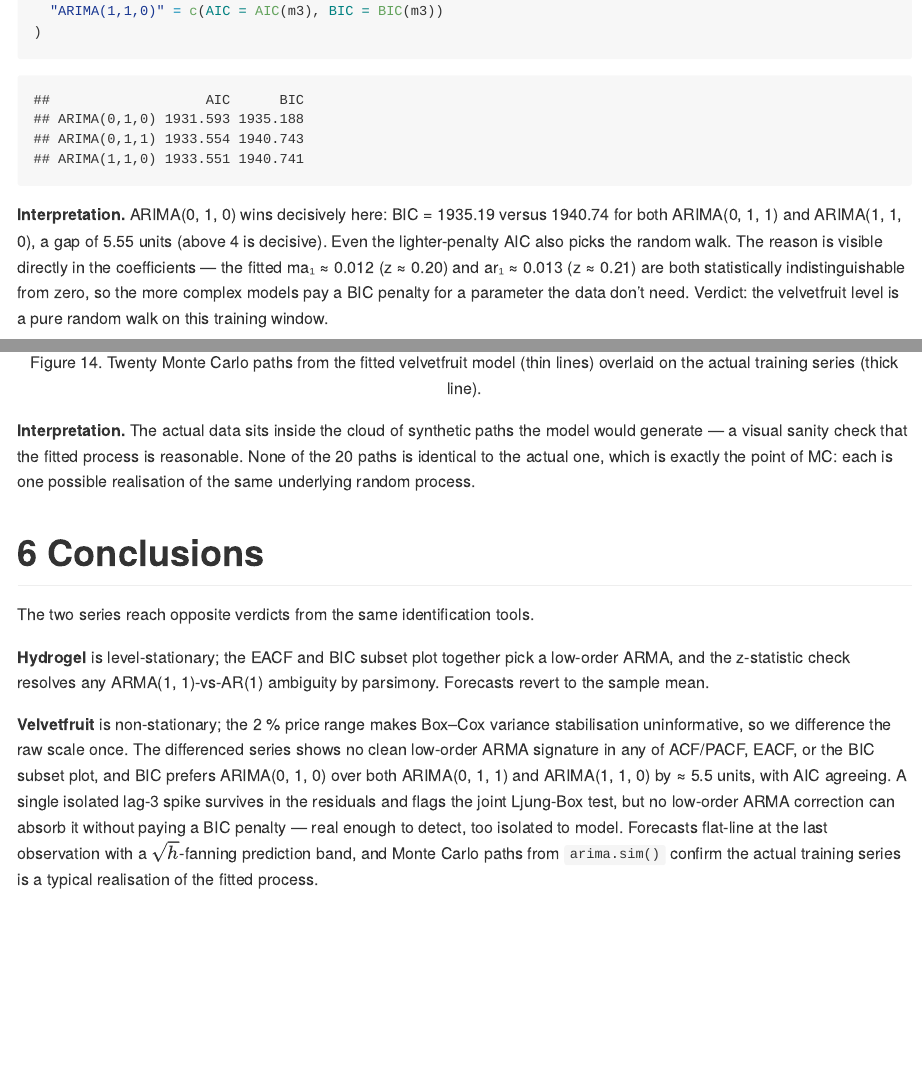
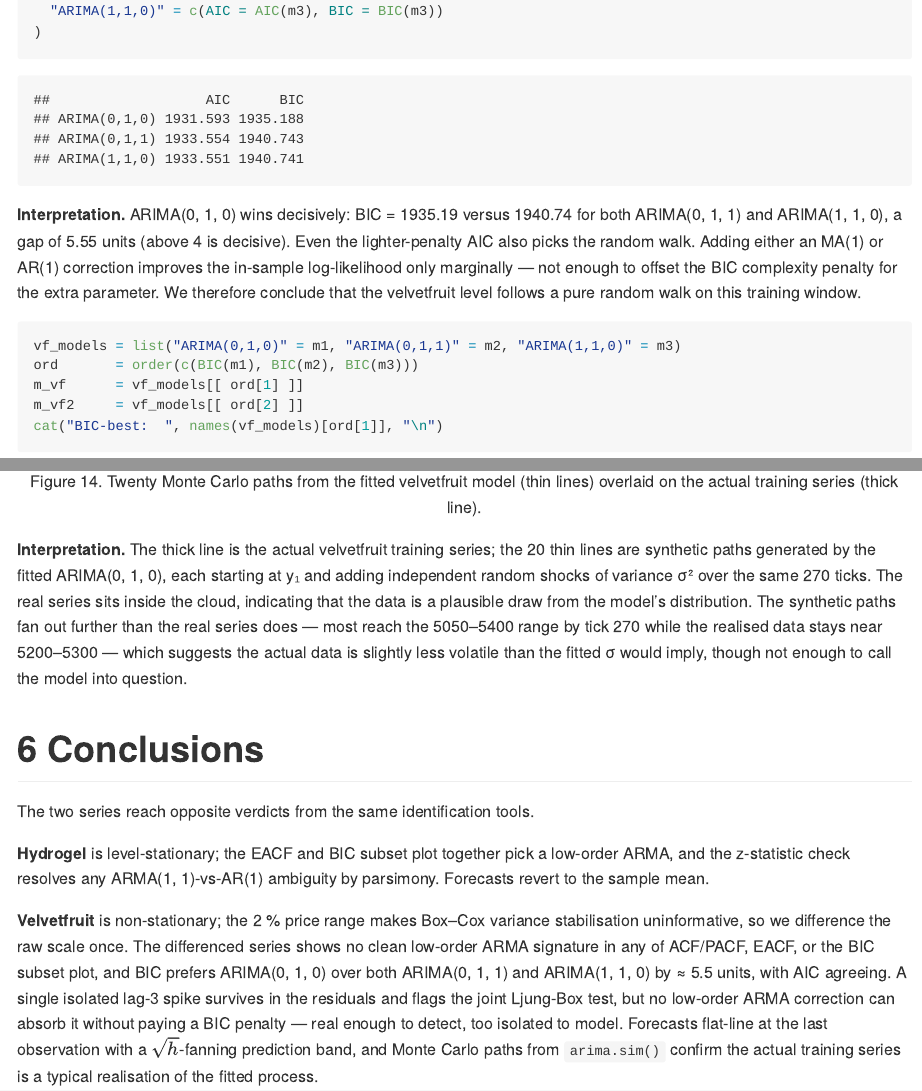
Before and after one commit to TommySailami/imc-time-series-report, an R Markdown document (README.Rmd): the page in a window 1100 px wide, from 13180 px down, and a second part further down, joined at a grey line. Rendered offline with R 4.5, knitr and Pandoc, with nearby package versions; some code elsewhere in the file could not run offline.

Commit message:
rewrite mc and z-stat interpretations

````diff
--- a/README.Rmd
+++ b/README.Rmd
@@ -235,7 +235,7 @@
 )
 ```
 
-**Interpretation.** ARIMA(0, 1, 0) wins decisively here: BIC = 1935.19 versus 1940.74 for both ARIMA(0, 1, 1) and ARIMA(1, 1, 0), a gap of 5.55 units (above 4 is decisive). Even the lighter-penalty AIC also picks the random walk. The reason is visible directly in the coefficients — the fitted ma₁ ≈ 0.012 (z ≈ 0.20) and ar₁ ≈ 0.013 (z ≈ 0.21) are both statistically indistinguishable from zero, so the more complex models pay a BIC penalty for a parameter the data don't need. Verdict: the velvetfruit level is a pure random walk on this training window.
+**Interpretation.** ARIMA(0, 1, 0) wins decisively: BIC = 1935.19 versus 1940.74 for both ARIMA(0, 1, 1) and ARIMA(1, 1, 0), a gap of 5.55 units (above 4 is decisive). Even the lighter-penalty AIC also picks the random walk. Adding either an MA(1) or AR(1) correction improves the in-sample log-likelihood only marginally — not enough to offset the BIC complexity penalty for the extra parameter. We therefore conclude that the velvetfruit level follows a pure random walk on this training window.
 
 ```{r vf-best}
 vf_models = list("ARIMA(0,1,0)" = m1, "ARIMA(0,1,1)" = m2, "ARIMA(1,1,0)" = m3)
@@ -316,7 +316,7 @@
 lines(train, lwd = 2)
 ```
 
-**Interpretation.** The actual data sits inside the cloud of synthetic paths the model would generate — a visual sanity check that the fitted process is reasonable. None of the 20 paths is identical to the actual one, which is exactly the point of MC: each is one possible realisation of the same underlying random process.
+**Interpretation.** The thick line is the actual velvetfruit training series; the 20 thin lines are synthetic paths generated by the fitted ARIMA(0, 1, 0), each starting at y₁ and adding independent random shocks of variance σ² over the same 270 ticks. The real series sits inside the cloud, indicating that the data is a plausible draw from the model's distribution. The synthetic paths fan out further than the real series does — most reach the 5050–5400 range by tick 270 while the realised data stays near 5200–5300 — which suggests the actual data is slightly less volatile than the fitted σ would imply, though not enough to call the model into question.
 
 # Conclusions
 
````
